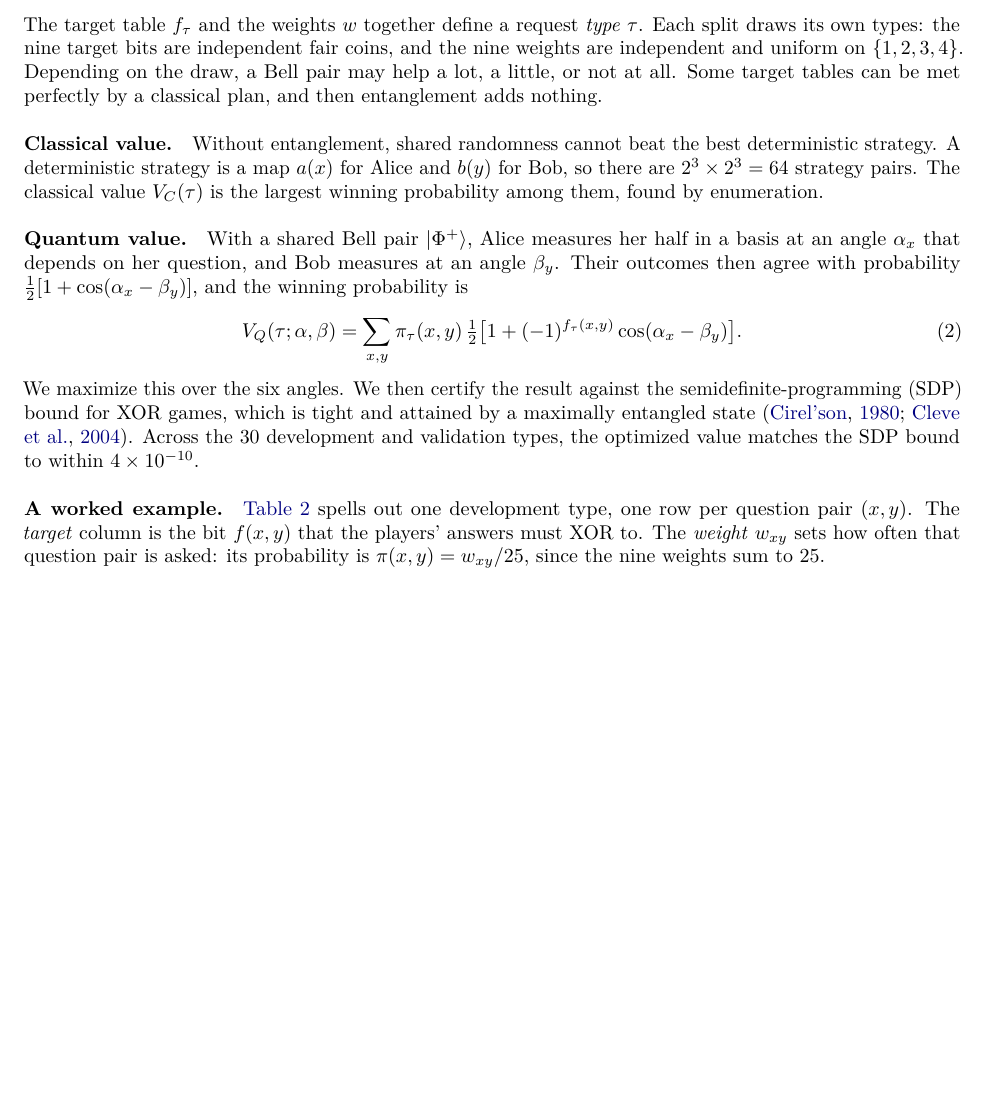
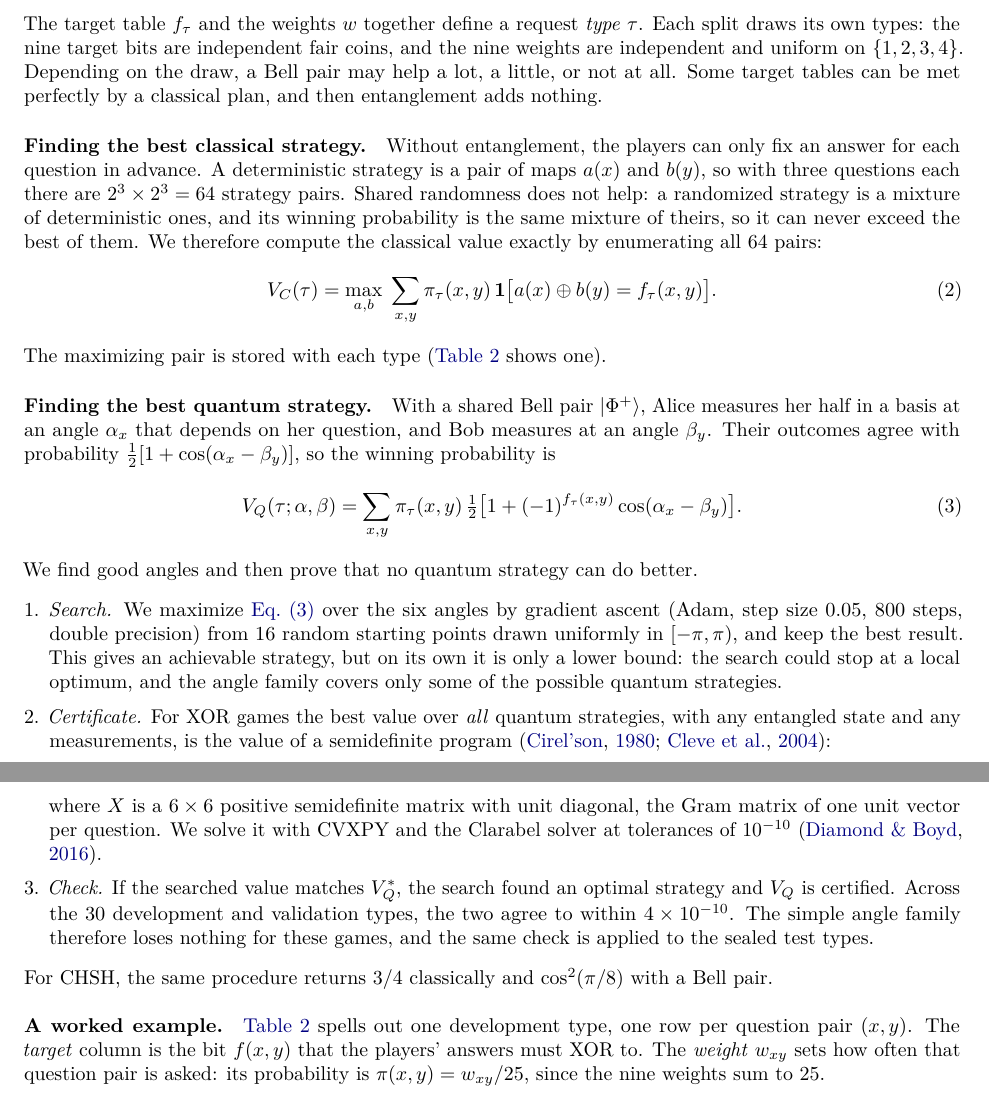
Before and after one commit to Youngei402tw/eQMARL-SLAM-Codex, a LaTeX paper (docs/paper/tmlr/BELLROUTE_TMLR.tex): part of page 4 of 23 before the commit and two parts of pages 4 and 5 of 23 after it, the two joined at a grey line, cut so that both start at the same text, the shorter picture padded with empty space. Compiled offline with pdfLaTeX.

Commit message:
paper: explain how optimal classical and quantum strategies are found
The classical value is computed by enumerating all 64 deterministic
strategy pairs, with the argument that shared randomness cannot help.
The quantum value is found by gradient ascent over the six measurement
angles (Adam, 16 random starts, 800 steps) and certified by the XOR-game
SDP over all quantum strategies (eq. sdp, CVXPY with Clarabel); the two
agree to within 4e-10 on every type. Matches
eqmarl_slam/budgeted_entanglement.py.

Co-Authored-By: Claude Opus 5.5 <noreply@anthropic.com>
Claude-Session: https://claude.ai/code/session_017svYDYMpjbwDiHuW9gfKoa

```diff
--- a/docs/paper/tmlr/BELLROUTE_TMLR.tex
+++ b/docs/paper/tmlr/BELLROUTE_TMLR.tex
@@ -134,10 +134,19 @@ $x$ & $y$ & $x\wedge y$ & & $a\xor b$ & wins? & win probability \\
 \end{enumerate}
 The target table $f_\tau$ and the weights $w$ together define a request \emph{type} $\tau$. Each split draws its own types: the nine target bits are independent fair coins, and the nine weights are independent and uniform on $\{1,2,3,4\}$. Depending on the draw, a Bell pair may help a lot, a little, or not at all. Some target tables can be met perfectly by a classical plan, and then entanglement adds nothing.
 
-\paragraph{Classical value.} Without entanglement, shared randomness cannot beat the best deterministic strategy. A deterministic strategy is a map $a(x)$ for Alice and $b(y)$ for Bob, so there are $2^3\times2^3=64$ strategy pairs. The classical value $V_C(\tau)$ is the largest winning probability among them, found by enumeration.
+\paragraph{Finding the best classical strategy.} Without entanglement, the players can only fix an answer for each question in advance. A deterministic strategy is a pair of maps $a(x)$ and $b(y)$, so with three questions each there are $2^3\times2^3=64$ strategy pairs. Shared randomness does not help: a randomized strategy is a mixture of deterministic ones, and its winning probability is the same mixture of theirs, so it can never exceed the best of them. We therefore compute the classical value exactly by enumerating all 64 pairs:
+\begin{equation}
+  V_C(\tau)=\max_{a,b}\;\sum_{x,y}\pi_\tau(x,y)\,\mathbf 1\bigl[a(x)\xor b(y)=f_\tau(x,y)\bigr].
+\end{equation}
+The maximizing pair is stored with each type (\cref{tab:xor} shows one).
 
-\paragraph{Quantum value.} With a shared Bell pair $|\Phi^+\rangle$, Alice measures her half in a basis at an angle $\alpha_x$ that depends on her question, and Bob measures at an angle $\beta_y$. Their outcomes then agree with probability $\tfrac12[1+\cos(\alpha_x-\beta_y)]$, and the winning probability is
+\paragraph{Finding the best quantum strategy.} With a shared Bell pair $|\Phi^+\rangle$, Alice measures her half in a basis at an angle $\alpha_x$ that depends on her question, and Bob measures at an angle $\beta_y$. Their outcomes agree with probability $\tfrac12[1+\cos(\alpha_x-\beta_y)]$, so the winning probability is
 \begin{equation}
   V_Q(\tau;\alpha,\beta)=\sum_{x,y}\pi_\tau(x,y)\,\tfrac12\bigl[1+(-1)^{f_\tau(x,y)}\cos(\alpha_x-\beta_y)\bigr].
+  \label{eq:vq}
 \end{equation}
-We maximize this over the six angles. We then certify the result against the semidefinite-programming (SDP) bound for XOR games, which is tight and attained by a maximally entangled state \citep{tsirelson1980quantum,cleve2004consequences}. Across the \nonTestTypes{} development and validation types, the optimized value matches the SDP bound to within $\sdpMaxDev$.
+We find good angles and then prove that no quantum strategy can do better.
+\begin{enumerate}[leftmargin=*]
+  \item \emph{Search.} We maximize \cref{eq:vq} over the six angles by gradient ascent (Adam, step size $0.05$, 800 steps, double precision) from 16 random starting points drawn uniformly in $[-\pi,\pi)$, and keep the best result. This gives an achievable strategy, but on its own it is only a lower bound: the search could stop at a local optimum, and the angle family covers only some of the possible quantum strategies.
+  \item \emph{Certificate.} For XOR games the best value over \emph{all} quantum strategies, with any entangled state and any measurements, is the value of a semidefinite program \citep{tsirelson1980quantum,cleve2004consequences}:
+  \begin{equation}
@@ -144,3 +156,7 @@ We maximize this over the six angles. We then certify the result against the sem
+  where $X$ is a $6\times6$ positive semidefinite matrix with unit diagonal, the Gram matrix of one unit vector per question. We solve it with CVXPY and the Clarabel solver at tolerances of $10^{-10}$ \citep{diamond2016cvxpy}.
+  \item \emph{Check.} If the searched value matches $V_Q^{*}$, the search found an optimal strategy and $V_Q$ is certified. Across the \nonTestTypes{} development and validation types, the two agree to within $\sdpMaxDev$. The simple angle family therefore loses nothing for these games, and the same check is applied to the sealed test types.
+\end{enumerate}
+For CHSH, the same procedure returns $3/4$ classically and $\cos^2(\pi/8)$ with a Bell pair.
 
 \paragraph{A worked example.} \Cref{tab:xor} spells out one development type, one row per question pair $(x,y)$. The \emph{target} column is the bit $f(x,y)$ that the players' answers must XOR to. The \emph{weight} $w_{xy}$ sets how often that question pair is asked: its probability is $\pi(x,y)=w_{xy}/\xorWeightTotal$, since the nine weights sum to \xorWeightTotal.
 \begin{itemize}[leftmargin=*]
```
Also changed, not shown: docs/paper/tmlr/BELLROUTE_TMLR.pdf, docs/paper/tmlr/BELLROUTE_TMLR.tex (3 more changed lines), 1 other file.
